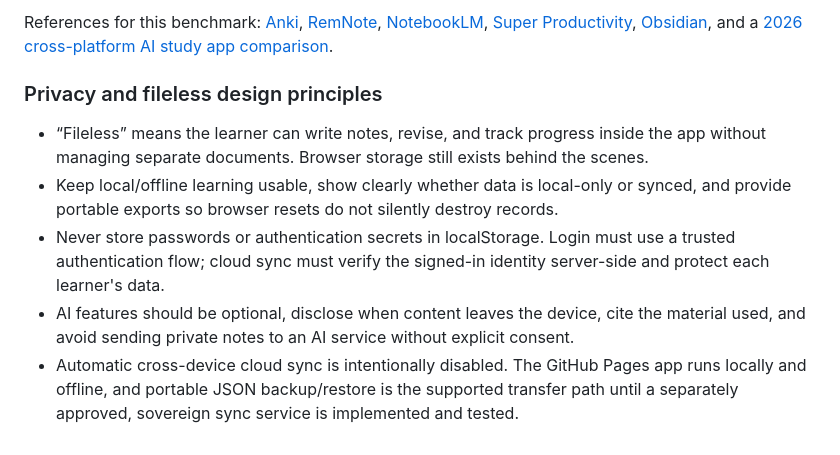
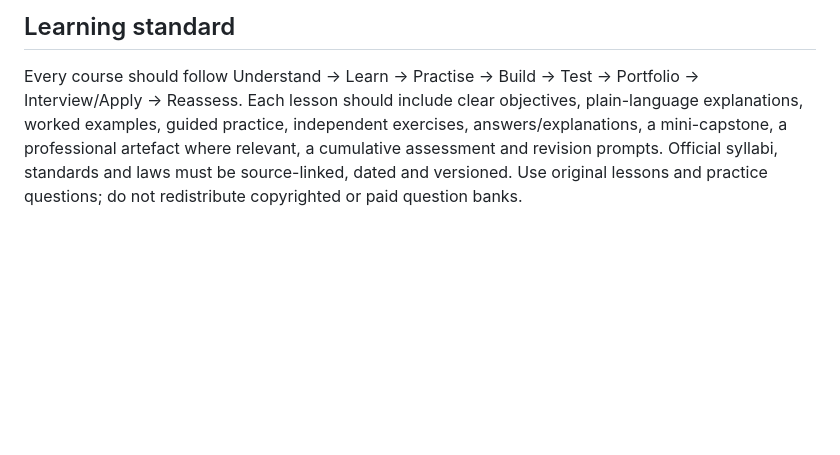
Before and after one commit to bangaru26/PHALGUN-Study-Planner, a Markdown page: README.md, the part around one of its changes. Rendered like a GitHub page; blank space fills up the shorter version.

```diff
--- a/README.md
+++ b/README.md
@@ -38,9 +34,3 @@ This project is designed as an installable Progressive Web App, so the same web
 
-References for this benchmark: [Anki](https://apps.ankiweb.net/), [RemNote](https://www.remnote.com/), [NotebookLM](https://notebooklm.google/), [Super Productivity](https://super-productivity.com/), [Obsidian](https://obsidian.md/), and a [2026 cross-platform AI study app comparison](https://unstore.io/discover/best-apps-for-studying-with-ai-desktop/).
-
-### Privacy and fileless design principles
-- “Fileless” means the learner can write notes, revise, and track progress inside the app without managing separate documents. Browser storage still exists behind the scenes.
-- Keep local/offline learning usable, show clearly whether data is local-only or synced, and provide portable exports so browser resets do not silently destroy records.
-- Never store passwords or authentication secrets in localStorage. Login must use a trusted authentication flow; cloud sync must verify the signed-in identity server-side and protect each learner's data.
-- AI features should be optional, disclose when content leaves the device, cite the material used, and avoid sending private notes to an AI service without explicit consent.
-- Automatic cross-device cloud sync is intentionally disabled. The GitHub Pages app runs locally and offline, and portable JSON backup/restore is the supported transfer path until a separately approved, sovereign sync service is implemented and tested.
+## Learning standard
+Every course should follow Understand → Learn → Practise → Build → Test → Portfolio → Interview/Apply → Reassess. Each lesson should include clear objectives, plain-language explanations, worked examples, guided practice, independent exercises, answers/explanations, a mini-capstone, a professional artefact where relevant, a cumulative assessment and revision prompts. Official syllabi, standards and laws must be source-linked, dated and versioned. Use original lessons and practice questions; do not redistribute copyrighted or paid question banks.
```
Also changed, not shown: other parts of README.md (+12 -16 lines).
